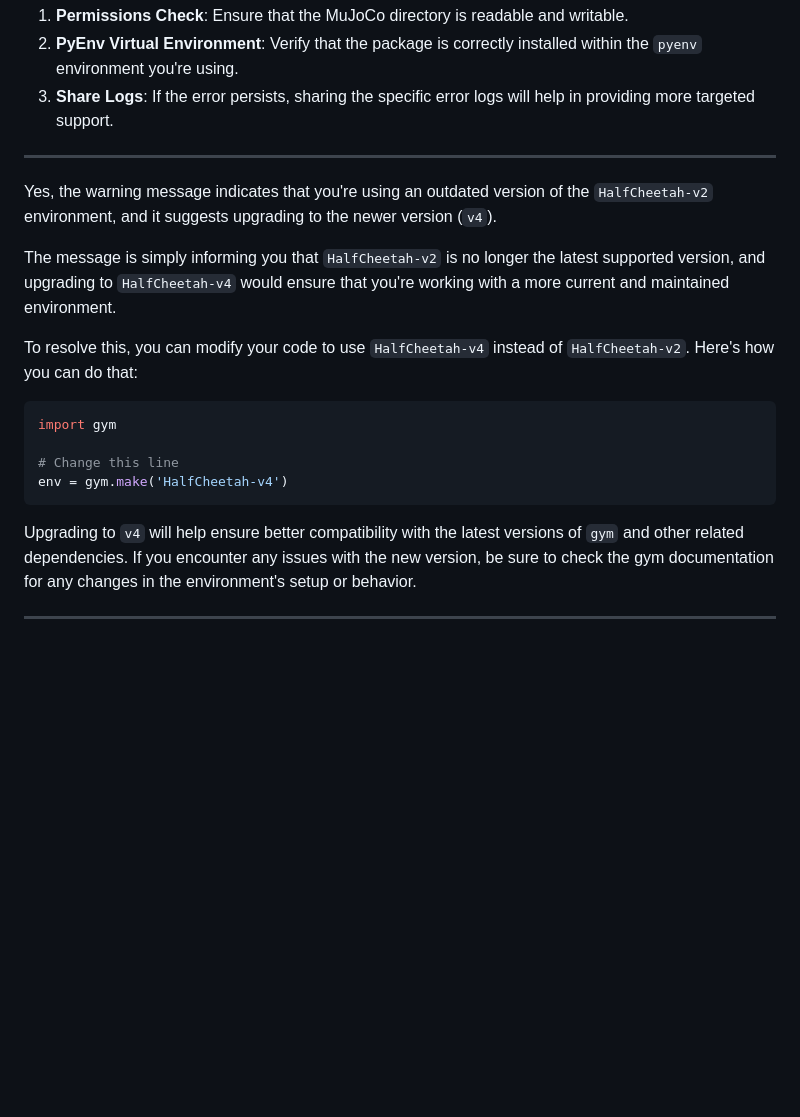
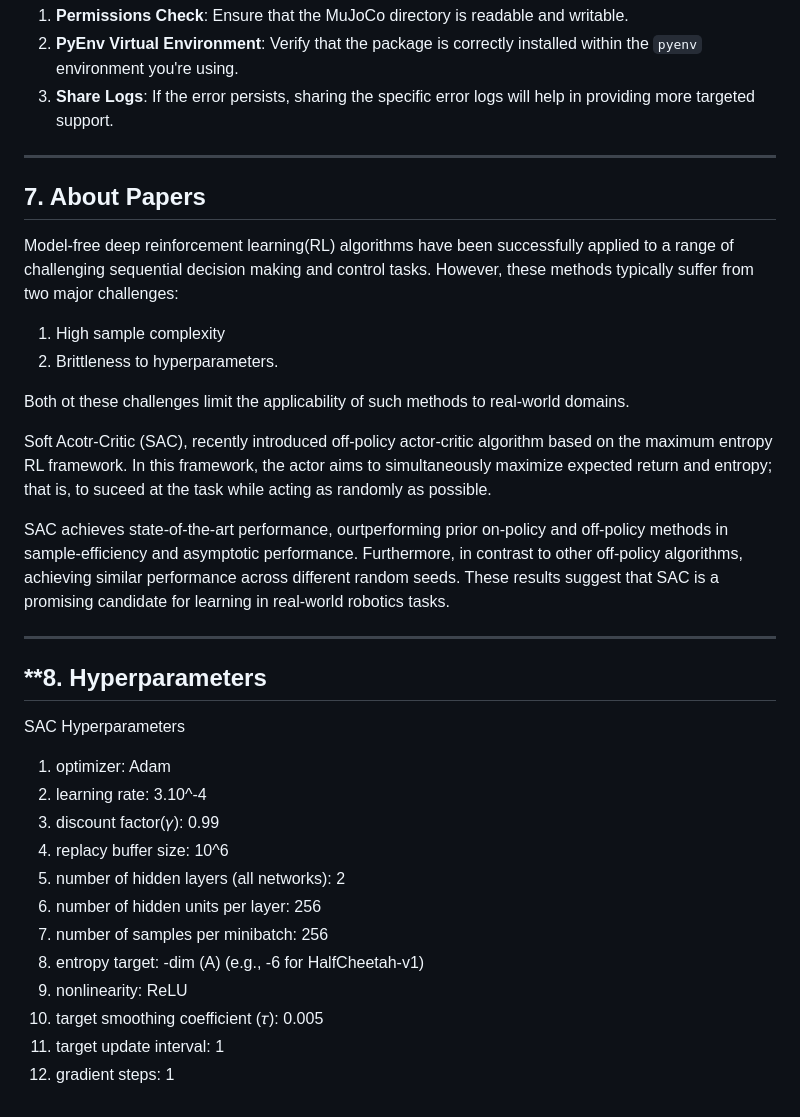
Before and after one commit to yooodleee/RL_study, a Markdown page: Soft Actor-Critic Algorithms and Applications/sac/README.md, the part around the change. Drawn GitHub-style; blank space fills up the shorter version.

````diff
--- a/Soft Actor-Critic Algorithms and Applications/sac/README.md
+++ b/Soft Actor-Critic Algorithms and Applications/sac/README.md
@@ -75,19 +75,36 @@ If you still encounter issues after completing the steps above:
 
 ---
 
-Yes, the warning message indicates that you're using an outdated version of the `HalfCheetah-v2` environment, and it suggests upgrading to the newer version (`v4`).
+## **7. About Papers**
+Model-free deep reinforcement learning(RL) algorithms have been successfully applied to a range of challenging sequential decision making and control tasks.
+However, these methods typically suffer from two major challenges:
 
-The message is simply informing you that `HalfCheetah-v2` is no longer the latest supported version, and upgrading to `HalfCheetah-v4` would ensure that you're working with a more current and maintained environment.
+1. High sample complexity
+2. Brittleness to hyperparameters.
 
-To resolve this, you can modify your code to use `HalfCheetah-v4` instead of `HalfCheetah-v2`. Here's how you can do that:
+Both ot these challenges limit the applicability of such methods to real-world domains.
 
-```python
-import gym
+Soft Acotr-Critic (SAC), recently introduced off-policy actor-critic algorithm based on the maximum entropy RL framework.
+In this framework, the actor aims to simultaneously maximize expected return and entropy; that is, to suceed at the task while acting as randomly as possible.
 
-# Change this line
-env = gym.make('HalfCheetah-v4')
-```
-
-Upgrading to `v4` will help ensure better compatibility with the latest versions of `gym` and other related dependencies. If you encounter any issues with the new version, be sure to check the gym documentation for any changes in the environment's setup or behavior.
+SAC achieves state-of-the-art performance, ourtperforming prior on-policy and off-policy methods in sample-efficiency and asymptotic performance.
+Furthermore, in contrast to other off-policy algorithms, achieving similar performance across different random seeds.
+These results suggest that SAC is a promising candidate for learning in real-world robotics tasks.
 
 ---
+
+## **8. Hyperparameters
+SAC Hyperparameters
+
+1. optimizer: Adam
+2. learning rate: 3.10^-4
+3. discount factor(𝛾): 0.99
+4. replacy buffer size: 10^6
+5. number of hidden layers (all networks): 2
+6. number of hidden units per layer: 256
+7. number of samples per minibatch: 256
+8. entropy target: -dim (A) (e.g., -6 for HalfCheetah-v1)
+9. nonlinearity: ReLU
+10. target smoothing coefficient (𝜏): 0.005
+11. target update interval: 1
+12. gradient steps: 1
````
